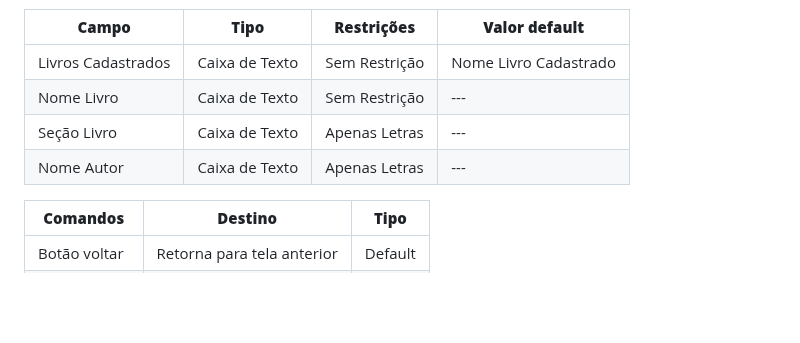
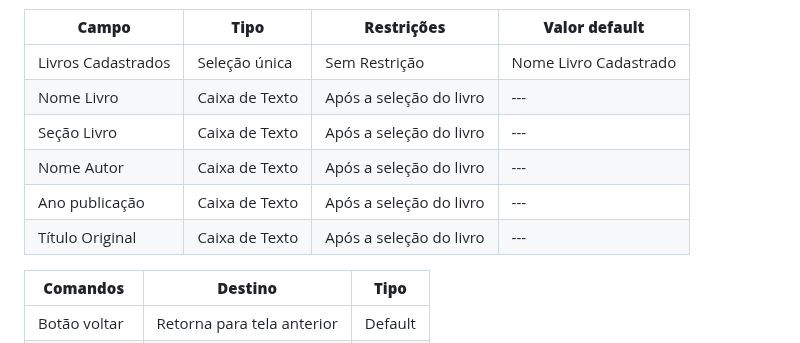
Before and after one commit to arthurcuri/webook-tis2, a Markdown page: docs/processo-3-nome-do-processo.md, the part around one of its changes. Rendered like a GitHub page; blank space fills up the shorter version.

```diff
--- a/docs/processo-3-nome-do-processo.md
+++ b/docs/processo-3-nome-do-processo.md
@@ -65,11 +63,12 @@ ________________________________________________________________________________
 
 | **Campo**       | **Tipo**         | **Restrições** | **Valor default** |
 | ---             | ---              | ---            | ---               |
-| Livros Cadastrados | Caixa de Texto   | Sem Restrição  | Nome Livro Cadastrado |
-| Nome Livro         | Caixa de Texto   | Sem Restrição  | ---               |
-| Seção Livro        | Caixa de Texto   | Apenas Letras  | ---               |
-| Nome Autor         | Caixa de Texto   | Apenas Letras  | ---               |
-
+| Livros Cadastrados | Seleção única   | Sem Restrição  | Nome Livro Cadastrado |
+| Nome Livro         | Caixa de Texto   | Após a seleção do livro  | ---               |
+| Seção Livro        | Caixa de Texto   | Após a seleção do livro  | ---               |
+| Nome Autor         | Caixa de Texto   | Após a seleção do livro  | ---               |
+| Ano publicação  | Caixa de Texto   | Após a seleção do livro  | ---               |
+| Título Original | Caixa de Texto   | Após a seleção do livro  | ---               |
 
 | **Comandos**         |  **Destino**                   | **Tipo**          |
 | ---                  | ---                            | ---               |
```
Also changed, not shown: other parts of docs/processo-3-nome-do-processo.md (+10 -12 lines).
